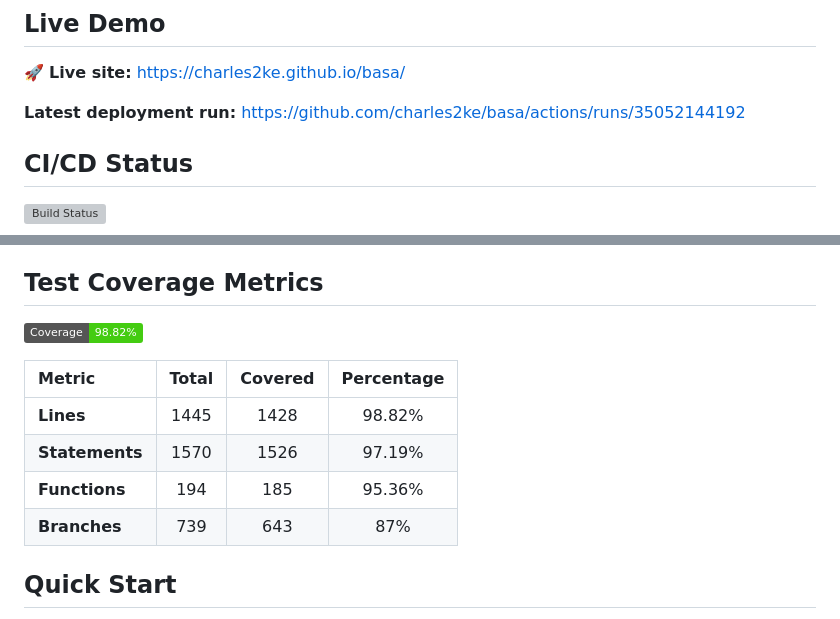
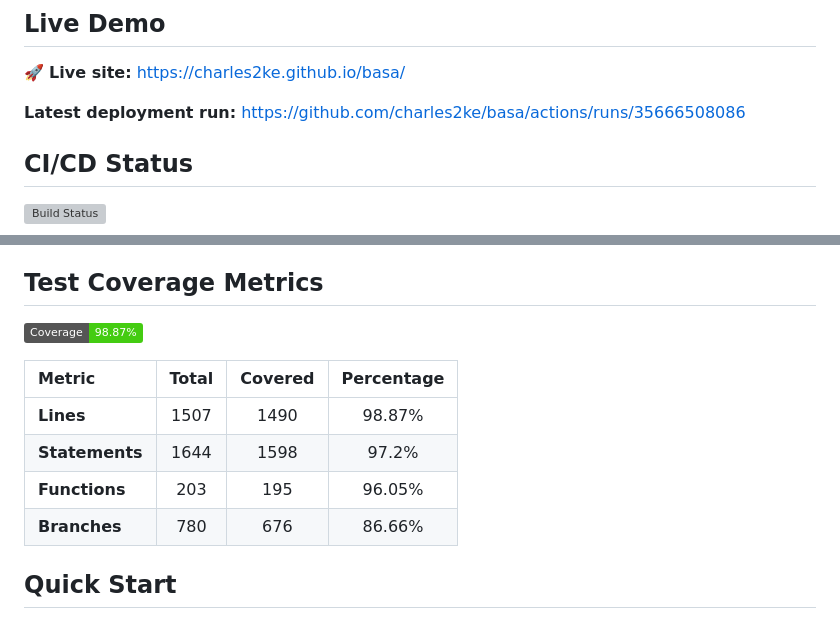
Before and after one commit to charles2ke/basa, a Markdown page: README.md, 2 parts joined by grey strips. Rendered like a GitHub page; badges without logos; grey boxes are pictures that could not be loaded.

Commit message:
docs: auto-update README.md with build, coverage and deployment metrics [skip ci]

```diff
--- a/README.md
+++ b/README.md
@@ -24,7 +24,7 @@ IP-based country lookup used to show the correct local emergency numbers (see [P
 <!-- LIVE_DEMO_START -->
 🚀 **Live site:** https://charles2ke.github.io/basa/
 
-**Latest deployment run:** https://github.com/charles2ke/basa/actions/runs/35052144192
+**Latest deployment run:** https://github.com/charles2ke/basa/actions/runs/35666508086
 <!-- LIVE_DEMO_END -->
 
 ## CI/CD Status
@@ -36,14 +36,14 @@ IP-based country lookup used to show the correct local emergency numbers (see [P
 
 ## Test Coverage Metrics
 <!-- COVERAGE_START -->
-![Coverage](https://img.shields.io/badge/Coverage-98.82%25-brightgreen)
+![Coverage](https://img.shields.io/badge/Coverage-98.87%25-brightgreen)
 
 | Metric | Total | Covered | Percentage |
 | :--- | :---: | :---: | :---: |
-| **Lines** | 1445 | 1428 | 98.82% |
-| **Statements** | 1570 | 1526 | 97.19% |
-| **Functions** | 194 | 185 | 95.36% |
-| **Branches** | 739 | 643 | 87% |
+| **Lines** | 1507 | 1490 | 98.87% |
+| **Statements** | 1644 | 1598 | 97.2% |
+| **Functions** | 203 | 195 | 96.05% |
+| **Branches** | 780 | 676 | 86.66% |
 <!-- COVERAGE_END -->
 
 ## Quick Start
```
Also changed, not shown: other parts of README.md (+1 -1 lines).
